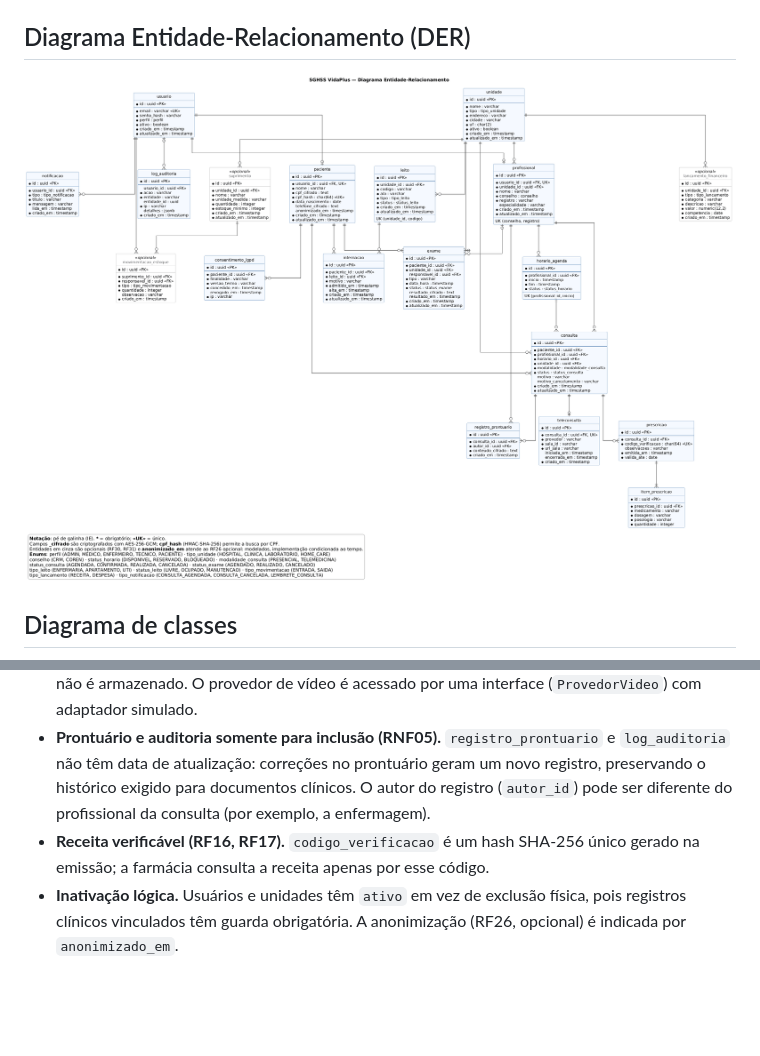
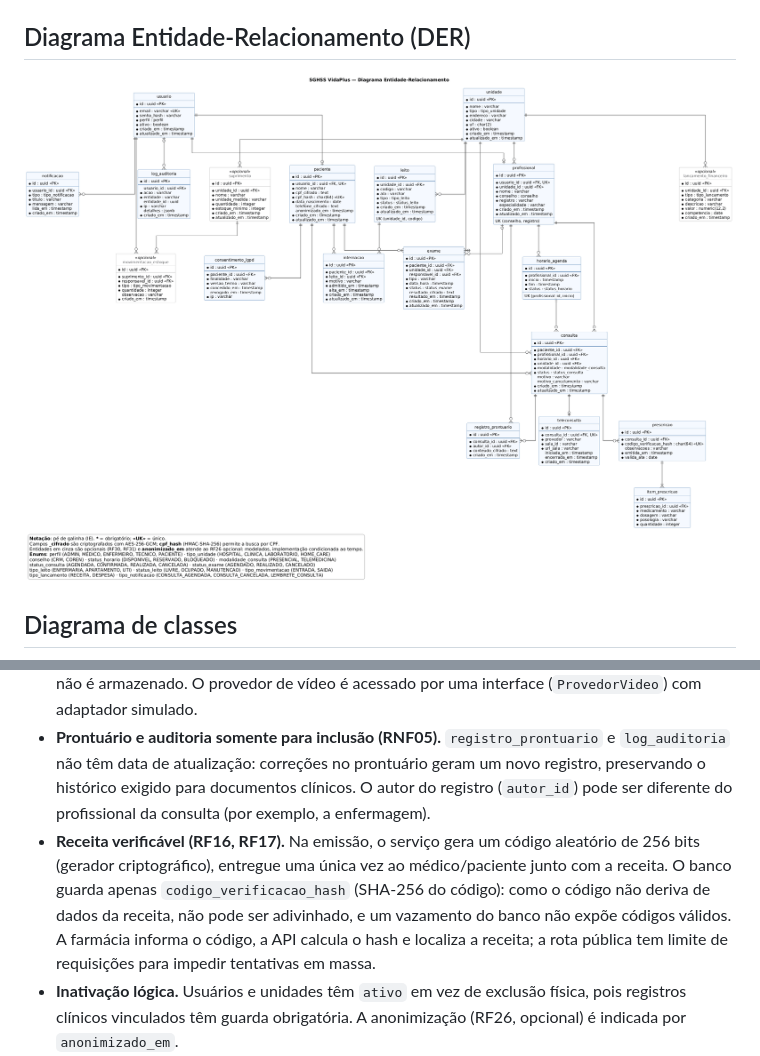
Before and after one commit to JlucasFaria/sghss-api, a Markdown page: docs/modelagem.md, 2 parts joined by grey strips. Rendered like a GitHub page; pictures changed too: docs/diagramas/der.png; blank space fills up the shorter version.

Commit message:
docs: define codigo de verificacao aleatorio para receitas

```diff
--- a/docs/modelagem.md
+++ b/docs/modelagem.md
@@ -32,7 +32,7 @@ Fontes PlantUML em [`diagramas/`](diagramas/); para regerar os PNGs, rode `bun r
 - **Agenda sem conflito (RF11).** Cada consulta ocupa um `horario_agenda`. Ao agendar, o serviço muda o status do horário de `DISPONIVEL` para `RESERVADO` com uma atualização condicional dentro de uma transação, de modo que duas requisições simultâneas não reservem o mesmo horário. O cancelamento devolve o horário para `DISPONIVEL`; por isso um horário pode ter várias consultas no histórico, mas só uma ativa. A restrição única `(profissional_id, inicio)` impede horários duplicados.
 - **Teleconsulta como entidade própria (RF18, RF19).** Os dados da sala (provedor, identificador e URL) ficam em `teleconsulta`, ligada 1:0..1 à consulta. O token de acesso é gerado na entrada e não é armazenado. O provedor de vídeo é acessado por uma interface (`ProvedorVideo`) com adaptador simulado.
 - **Prontuário e auditoria somente para inclusão (RNF05).** `registro_prontuario` e `log_auditoria` não têm data de atualização: correções no prontuário geram um novo registro, preservando o histórico exigido para documentos clínicos. O autor do registro (`autor_id`) pode ser diferente do profissional da consulta (por exemplo, a enfermagem).
-- **Receita verificável (RF16, RF17).** `codigo_verificacao` é um hash SHA-256 único gerado na emissão; a farmácia consulta a receita apenas por esse código.
+- **Receita verificável (RF16, RF17).** Na emissão, o serviço gera um código aleatório de 256 bits (gerador criptográfico), entregue uma única vez ao médico/paciente junto com a receita. O banco guarda apenas `codigo_verificacao_hash` (SHA-256 do código): como o código não deriva de dados da receita, não pode ser adivinhado, e um vazamento do banco não expõe códigos válidos. A farmácia informa o código, a API calcula o hash e localiza a receita; a rota pública tem limite de requisições para impedir tentativas em massa.
 - **Inativação lógica.** Usuários e unidades têm `ativo` em vez de exclusão física, pois registros clínicos vinculados têm guarda obrigatória. A anonimização (RF26, opcional) é indicada por `anonimizado_em`.
 - **Internação e ocupação de leito (RF28).** A internação aponta para o leito atual; internar, transferir e dar alta atualizam a internação e o `status` dos leitos na mesma transação. As transferências ficam registradas na trilha de auditoria.
 - **Consentimento versionado (RF24).** Cada aceite registra finalidade, versão do termo, data e IP; a revogação preenche `revogado_em` sem apagar o aceite original, servindo como prova para a LGPD.
```
Also changed, not shown: docs/rastreabilidade.md (+1 -1 lines), docs/requisitos.md (+1 -1 lines), docs/diagramas/classes.png, 2 other files.
